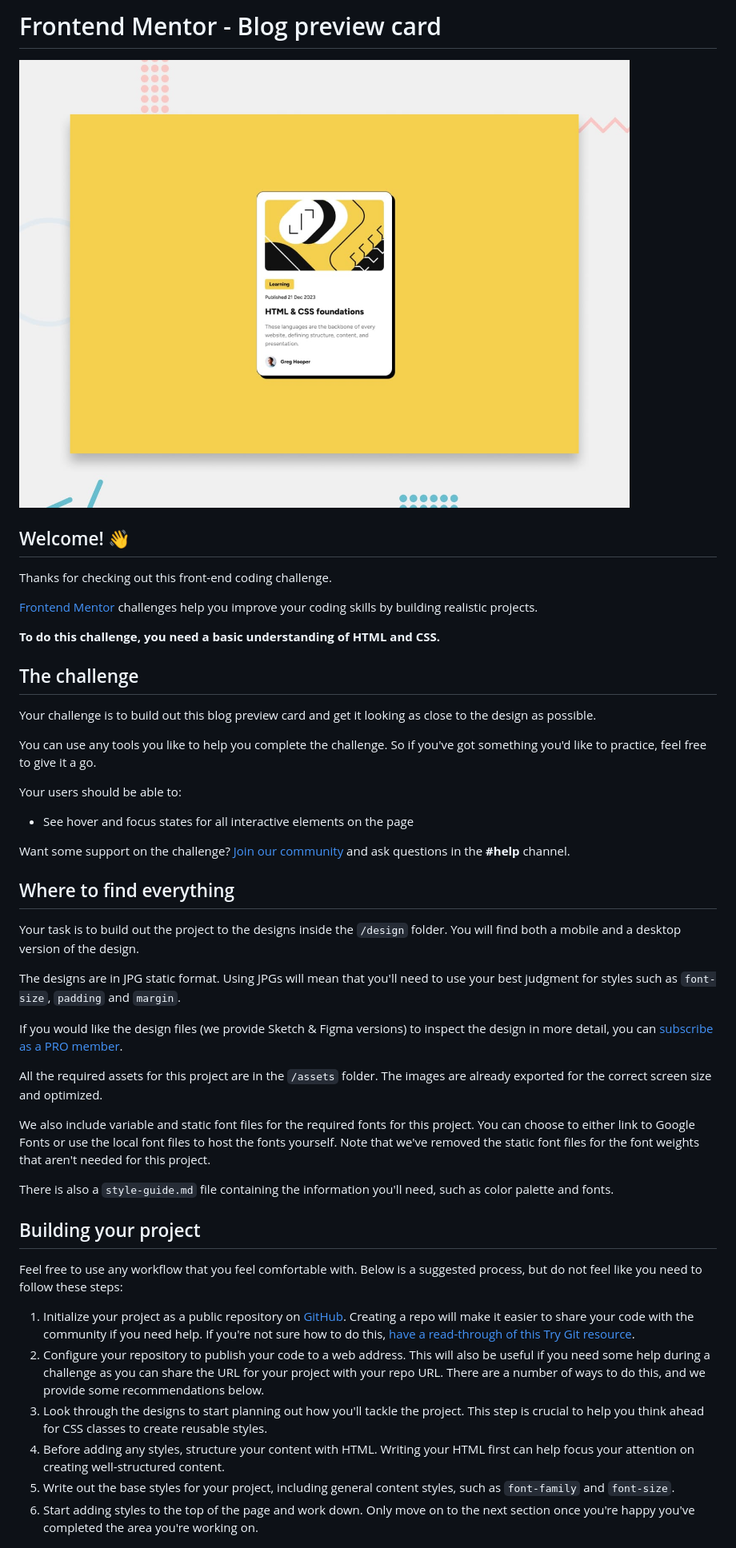
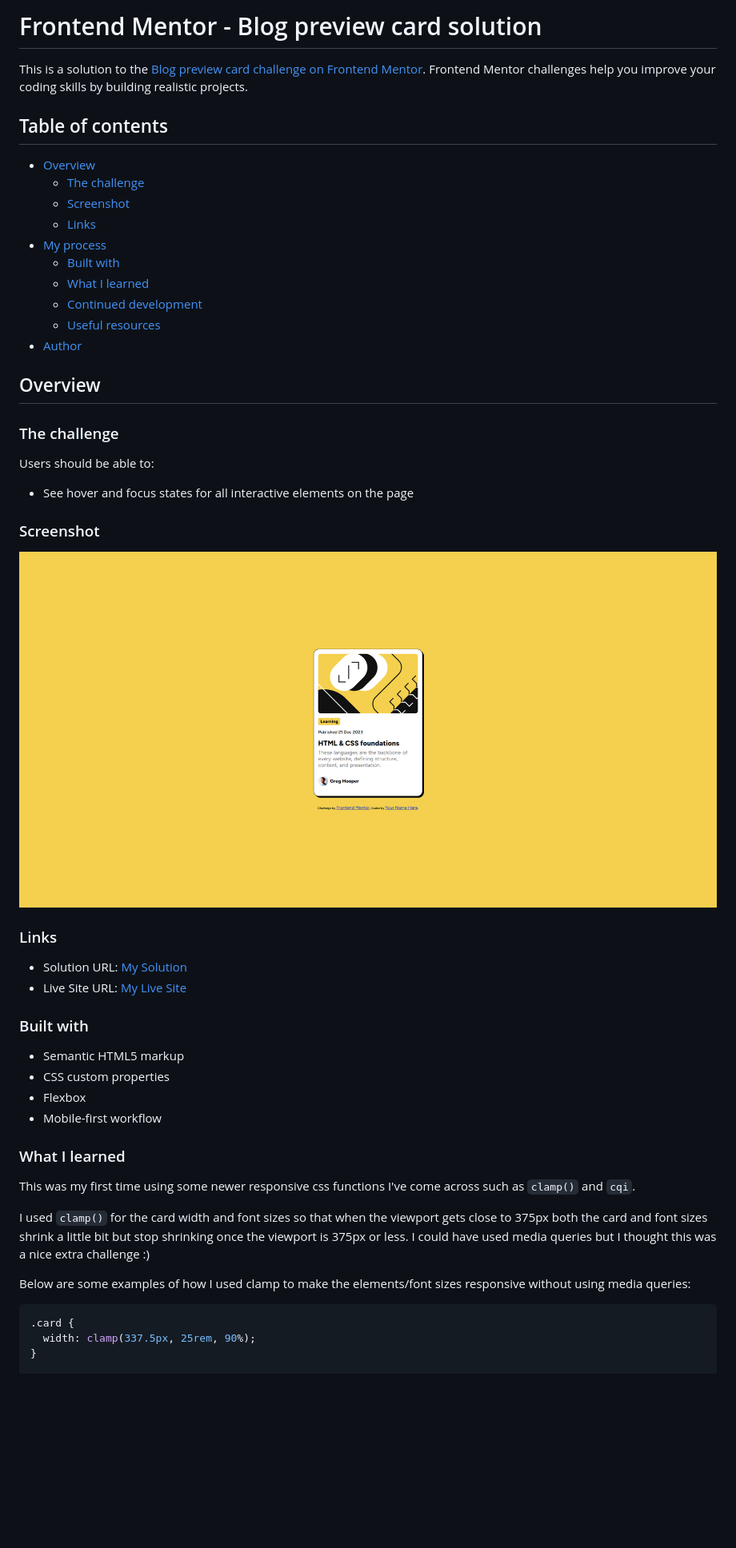
Before and after one commit to Harrison-Jolly/blog-preview-card-main, a Markdown page: README.md, the part around the change printed below. Shown: that part at 80% size. Drawn GitHub-style; pictures changed too: assets/images/blog-preview-card.png (added); blank space fills up the shorter version.

````diff
--- a/README.md
+++ b/README.md
@@ -1,49 +1,54 @@
-# Frontend Mentor - Blog preview card
+# Frontend Mentor - Blog preview card solution
 
-![Design preview for the Blog preview card coding challenge](./design/desktop-preview.jpg)
+This is a solution to the [Blog preview card challenge on Frontend Mentor](https://www.frontendmentor.io/challenges/blog-preview-card-ckPaj01IcS). Frontend Mentor challenges help you improve your coding skills by building realistic projects.
 
-## Welcome! 👋
+## Table of contents
 
-Thanks for checking out this front-end coding challenge.
+- [Overview](#overview)
+  - [The challenge](#the-challenge)
+  - [Screenshot](#screenshot)
+  - [Links](#links)
+- [My process](#my-process)
+  - [Built with](#built-with)
+  - [What I learned](#what-i-learned)
+  - [Continued development](#continued-development)
+  - [Useful resources](#useful-resources)
+- [Author](#author)
 
-[Frontend Mentor](https://www.frontendmentor.io) challenges help you improve your coding skills by building realistic projects.
+## Overview
 
-**To do this challenge, you need a basic understanding of HTML and CSS.**
+### The challenge
 
-## The challenge
-
-Your challenge is to build out this blog preview card and get it looking as close to the design as possible.
-
-You can use any tools you like to help you complete the challenge. So if you've got something you'd like to practice, feel free to give it a go.
-
-Your users should be able to:
+Users should be able to:
 
 - See hover and focus states for all interactive elements on the page
 
-Want some support on the challenge? [Join our community](https://www.frontendmentor.io/community) and ask questions in the **#help** channel.
+### Screenshot
 
-## Where to find everything
+![My Card](./assets/images/blog-preview-card.png)
 
-Your task is to build out the project to the designs inside the `/design` folder. You will find both a mobile and a desktop version of the design.
+### Links
 
-The designs are in JPG static format. Using JPGs will mean that you'll need to use your best judgment for styles such as `font-size`, `padding` and `margin`.
+- Solution URL: [My Solution](https://github.com/Harrison-Jolly/blog-preview-card-main)
+- Live Site URL: [My Live Site](https://gentle-torte-ec6d32.netlify.app)
 
-If you would like the design files (we provide Sketch & Figma versions) to inspect the design in more detail, you can [subscribe as a PRO member](https://www.frontendmentor.io/pro).
+### Built with
 
-All the required assets for this project are in the `/assets` folder. The images are already exported for the correct screen size and optimized.
+- Semantic HTML5 markup
+- CSS custom properties
+- Flexbox
+- Mobile-first workflow
 
-We also include variable and static font files for the required fonts for this project. You can choose to either link to Google Fonts or use the local font files to host the fonts yourself. Note that we've removed the static font files for the font weights that aren't needed for this project.
+### What I learned
 
-There is also a `style-guide.md` file containing the information you'll need, such as color palette and fonts.
+This was my first time using some newer responsive css functions I've come across such as `clamp()` and `cqi`.
 
-## Building your project
+I used `clamp()` for the card width and font sizes so that when the viewport gets close to 375px both the card and font sizes shrink a little bit but stop shrinking once the viewport is 375px or less. I could have used media queries but I thought this was a nice extra challenge :)
 
-Feel free to use any workflow that you feel comfortable with. Below is a suggested process, but do not feel like you need to follow these steps:
+Below are some examples of how I used clamp to make the elements/font sizes responsive without using media queries:
 
-1. Initialize your project as a public repository on [GitHub](https://github.com/). Creating a repo will make it easier to share your code with the community if you need help. If you're not sure how to do this, [have a read-through of this Try Git resource](https://try.github.io/).
-2. Configure your repository to publish your code to a web address. This will also be useful if you need some help during a challenge as you can share the URL for your project with your repo URL. There are a number of ways to do this, and we provide some recommendations below.
-3. Look through the designs to start planning out how you'll tackle the project. This step is crucial to help you think ahead for CSS classes to create reusable styles.
-4. Before adding any styles, structure your content with HTML. Writing your HTML first can help focus your attention on creating well-structured content.
-5. Write out the base styles for your project, including general content styles, such as `font-family` and `font-size`.
-6. Start adding styles to the top of the page and work down. Only move on to the next section once you're happy you've completed the area you're working on.
+```css
+.card {
+  width: clamp(337.5px, 25rem, 90%);
+}
 
````
Also changed, not shown: other parts of README.md (+14 -36 lines), README-template.md (deleted, +0 -110 lines), 2 other files.
